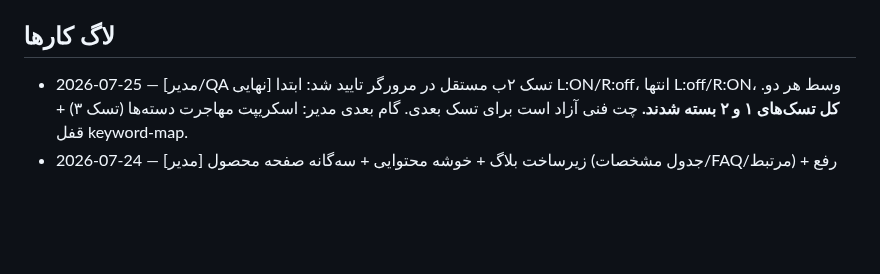
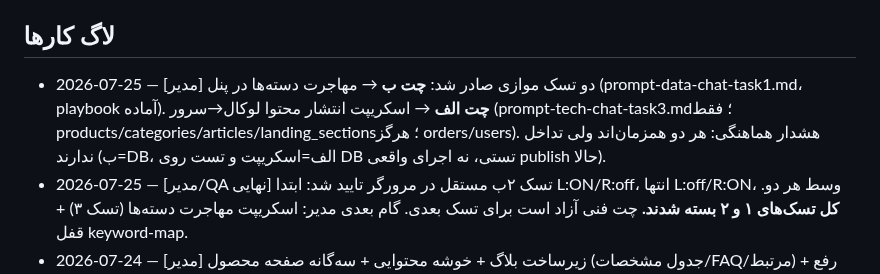
Before and after one commit to amirMasoudm/shop, a Markdown page: docs/CHANGELOG.md, the part around the change. Drawn GitHub-style; blank space fills up the shorter version.

Commit message:
مدیر: تسک۳ چت فنی (اسکریپت انتشار محتوا لوکال→سرور، لیست‌سفید ۴ کالکشن) + ثبت در CHANGELOG
Co-Authored-By: Claude Opus 4.8 <noreply@anthropic.com>

```diff
--- a/docs/CHANGELOG.md
+++ b/docs/CHANGELOG.md
@@ -22,6 +22,7 @@
 - امنیت: نوشتن‌های ادمین باید ROLE_ADMIN باشند. ✅ `POST/PUT/DELETE /api/v1/products` اکنون ADMIN است (رفع در 2026-07-23، کامیت 5d3d657).
 
 ## لاگ کارها
+- 2026-07-25 — [مدیر] دو تسک موازی صادر شد: **چت ب** → مهاجرت دسته‌ها در پنل (prompt-data-chat-task1.md، playbook آماده). **چت الف** → اسکریپت انتشار محتوا لوکال→سرور (prompt-tech-chat-task3.md؛ فقط products/categories/articles/landing_sections؛ هرگز orders/users). هشدار هماهنگی: هر دو همزمان‌اند ولی تداخل ندارند (ب=DB، الف=اسکریپت و تست روی DB تستی، نه اجرای واقعی publish حالا).
 - 2026-07-25 — [مدیر/QA نهایی] تسک ۲ب مستقل در مرورگر تایید شد: ابتدا L:ON/R:off، انتها L:off/R:ON، وسط هر دو. **کل تسک‌های ۱ و ۲ بسته شدند.** چت فنی آزاد است برای تسک بعدی. گام بعدی مدیر: اسکریپت مهاجرت دسته‌ها (تسک ۳) + قفل keyword-map.
 - 2026-07-24 — [مدیر] زیرساخت بلاگ + خوشه محتوایی + سه‌گانه صفحه محصول (جدول مشخصات/FAQ/مرتبط) + رفع باگ‌های UI منو و اسلایدر. کامیت‌ها تا 55b809f.
 - 2026-07-25 — [مدیر] ✅ ساختار دسته‌بندی نهایی تایید شد (category-structure-proposal.md — ۶ دسته اصلی، میکروتیک قطب نوع‌محور، برند کوچک=فیلتر). گام بعد: مهاجرت دسته‌ها + قفل نقشه کلمات.
```
Also changed, not shown: docs/prompt-tech-chat-task3.md (added, +34 -0 lines).
